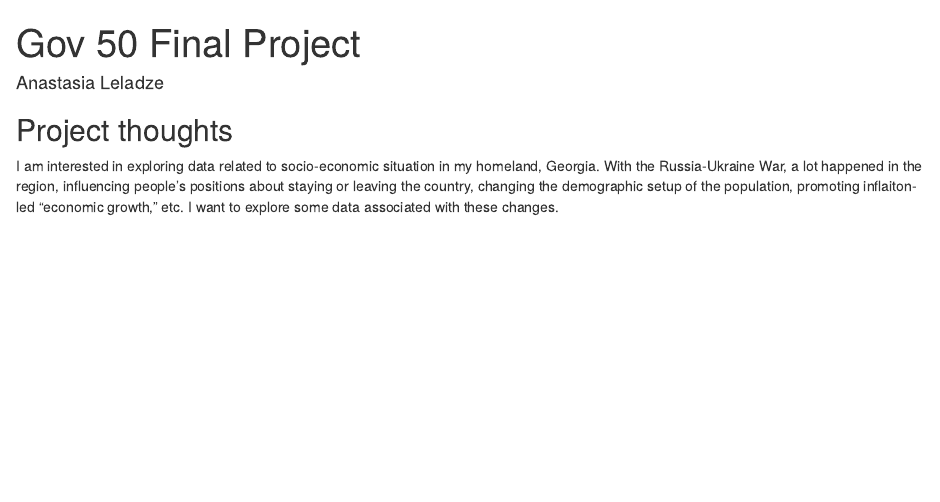
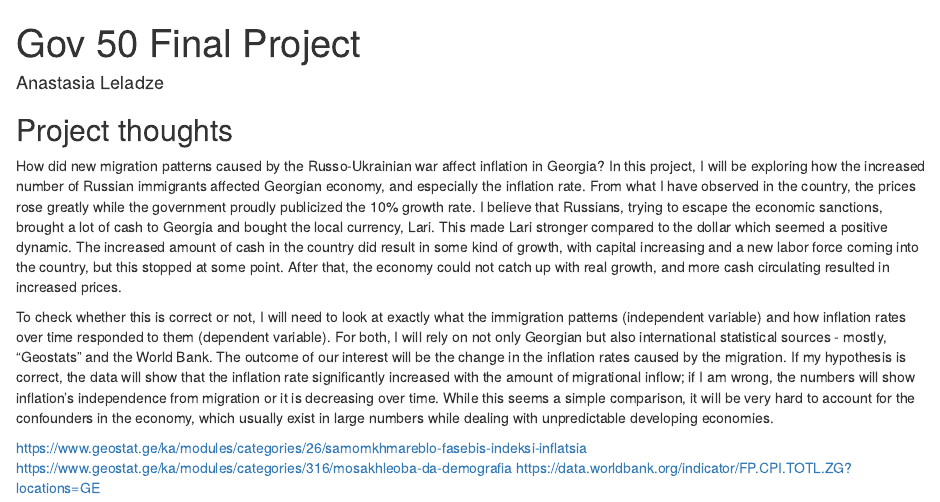
Before and after one commit to AnastasiaLeladze/GOV50_Final_Project, an R Markdown document (index.Rmd): the page in a window 1100 px wide, from its top. Rendered offline with R 4.5, knitr and Pandoc, with nearby package versions; drawn as R Markdown's standard HTML page in place of the format the file asks for.

Commit message:
Proposal

```diff
--- a/index.Rmd
+++ b/index.Rmd
@@ -11,4 +11,10 @@ output:
 
 ## Project thoughts
 
-I am interested in exploring data related to socio-economic situation in my homeland, Georgia. With the Russia-Ukraine War, a lot happened in the region, influencing people's positions about staying or leaving the country, changing the demographic setup of the population, promoting inflaiton-led "economic growth," etc. I want to explore some data associated with these changes.
+How did new migration patterns caused by the Russo-Ukrainian war affect inflation in Georgia? In this project, I will be exploring how the increased number of Russian immigrants affected Georgian economy, and especially the inflation rate. From what I have observed in the country, the prices rose greatly while the government proudly publicized the 10% growth rate. I believe that Russians, trying to escape the economic sanctions, brought a lot of cash to Georgia and bought the local currency, Lari. This made Lari stronger compared to the dollar which seemed a positive dynamic. The increased amount of cash in the country did result in some kind of growth, with capital increasing and a new labor force coming into the country, but this stopped at some point. After that, the economy could not catch up with real growth, and more cash circulating resulted in increased prices.
+
+To check whether this is correct or not, I will need to look at exactly what the immigration patterns (independent variable) and how inflation rates over time responded to them (dependent variable). For both, I will rely on not only Georgian but also international statistical sources - mostly, "Geostats" and the World Bank. The outcome of our interest will be the change in the inflation rates caused by the migration. If my hypothesis is correct, the data will show that the inflation rate significantly increased with the amount of migrational inflow; if I am wrong, the numbers will show inflation's independence from migration or it is decreasing over time. While this seems a simple comparison, it will be very hard to account for the confounders in the economy, which usually exist in large numbers while dealing with unpredictable developing economies.
+
+https://www.geostat.ge/ka/modules/categories/26/samomkhmareblo-fasebis-indeksi-inflatsia
+https://www.geostat.ge/ka/modules/categories/316/mosakhleoba-da-demografia
+https://data.worldbank.org/indicator/FP.CPI.TOTL.ZG?locations=GE
```
Also changed, not shown: index.html.
